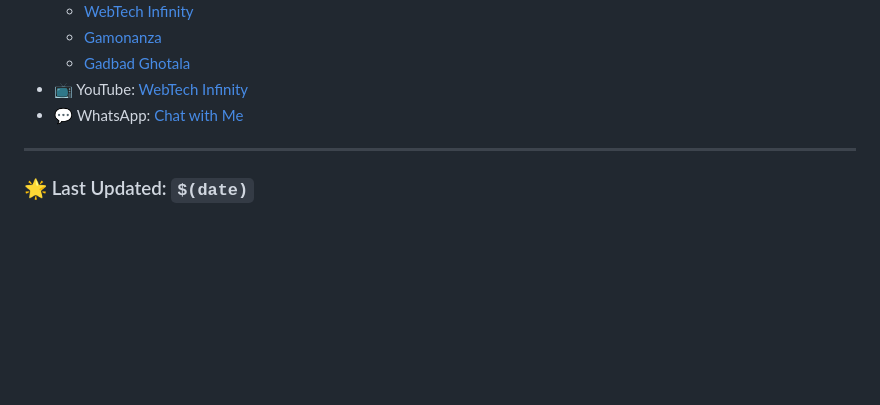
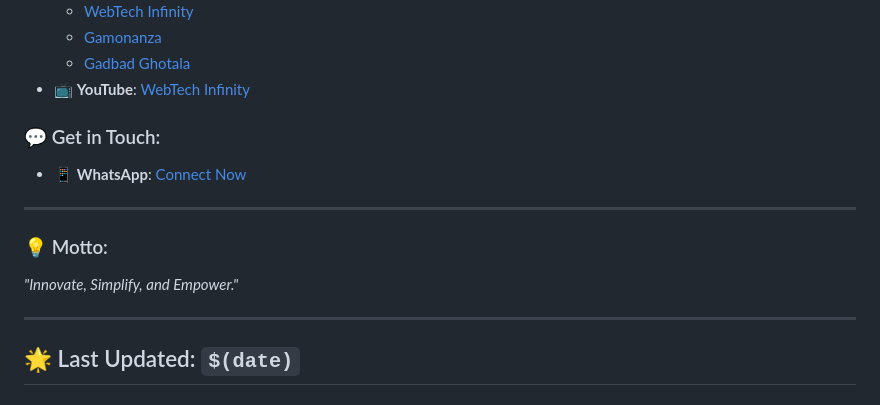
Before and after one commit to wtiprabhatmishra/wtiprabhatmishra, a Markdown page: README.md, the part around the change printed below. Drawn GitHub-style; blank space fills up the shorter version.

```diff
--- a/README.md
+++ b/README.md
@@ -59,9 +69,16 @@ I love creating systems that not only simplify lives but also **empower individu
   - [WebTech Infinity](https://www.instagram.com/_webtech_infinity_)
   - [Gamonanza](https://www.instagram.com/gamonanza)
   - [Gadbad Ghotala](https://www.instagram.com/gadbad_ghotala_420)
-- 📺 YouTube: [WebTech Infinity](https://youtube.com/@webtechinfinity)
-- 💬 WhatsApp: [Chat with Me](https://wa.me/919140626921)
+- 📺 **YouTube**: [WebTech Infinity](https://youtube.com/@webtechinfinity)
+
+### 💬 Get in Touch:
+- 📱 **WhatsApp**: [Connect Now](https://wa.me/919140626921)
 
 ---
 
-### 🌟 Last Updated: `$(date)`
+### 💡 Motto:
+_"Innovate, Simplify, and Empower."_
+
+---
+
+## 🌟 Last Updated: `$(date)`
```
Also changed, not shown: other parts of README.md (+41 -31 lines).
